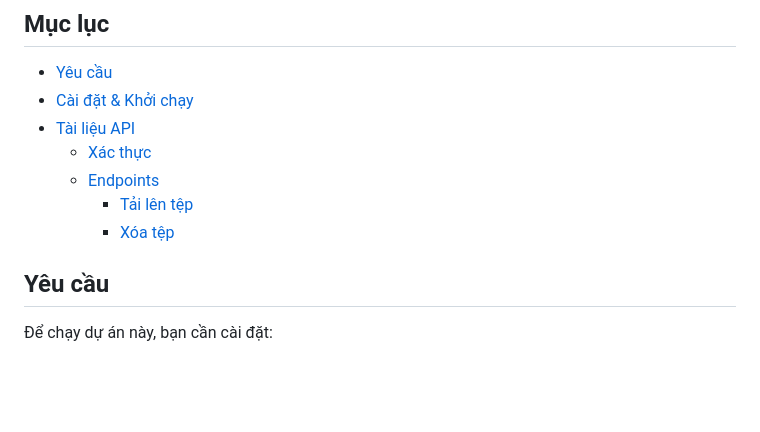
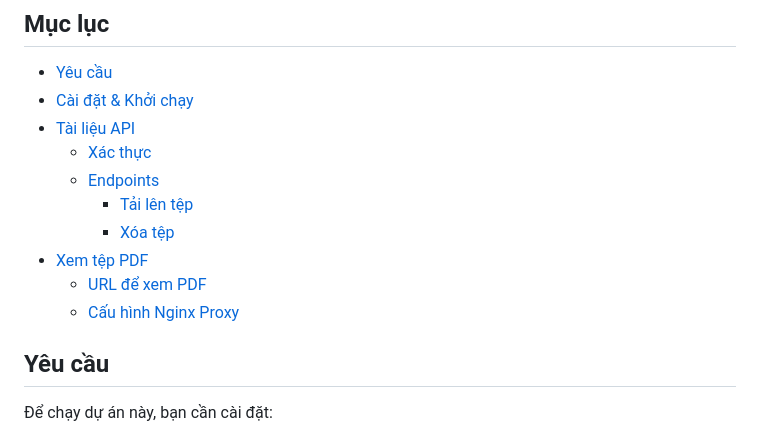
Before and after one commit to vanminh2018/MinIO, a Markdown page: README.md, the part around the change. Drawn GitHub-style; blank space fills up the shorter version.

Commit message:
docs: add PDF viewing guide to README

```diff
--- a/README.md
+++ b/README.md
@@ -11,6 +11,9 @@ API này cung cấp một giao diện để tải lên và xóa các tệp từ
   - [Endpoints](#endpoints)
     - [Tải lên tệp](#1-tải-lên-tệp)
     - [Xóa tệp](#2-xóa-tệp)
+- [Xem tệp PDF](#xem-tệp-pdf)
+  - [URL để xem PDF](#url-để-xem-pdf)
+  - [Cấu hình Nginx Proxy](#cấu-hình-nginx-proxy)
 
 ## Yêu cầu
 
```
